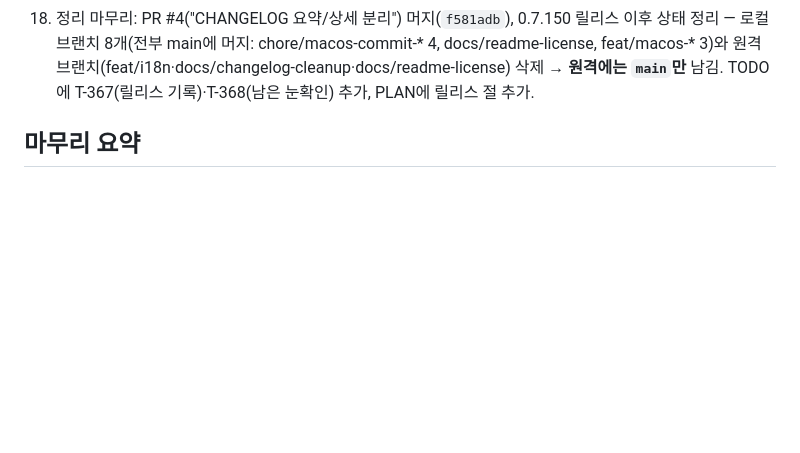
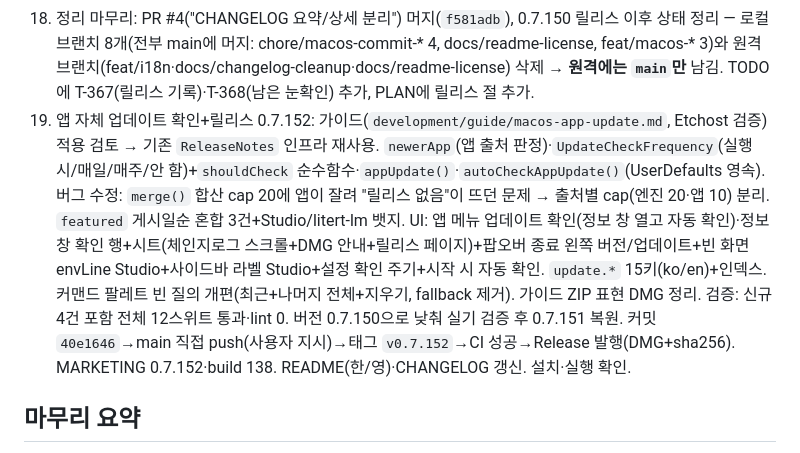
Before and after one commit to BoraSarang/LiteRT-LM-Studio, a Markdown page: .agent/session-2026-09-20-macos.md, the part around the change. Drawn GitHub-style; blank space fills up the shorter version.

Commit message:
docs: 0.7.152 세션 로그 정리

```diff
--- a/.agent/session-2026-09-20-macos.md
+++ b/.agent/session-2026-09-20-macos.md
@@ -18,6 +18,7 @@
 16. 마무리: `feat/i18n`(22커밋, main 대비 84파일 +16,208/−933) push 후 PR #3 생성 https://github.com/BoraSarang/LiteRT-LM-Studio/pull/3 (base main). 검증 319/319·lint 0. 남은 눈확인: 언어 전환 후 창 제목·앱 메뉴가 다음 실행에 반영되는지, 시스템 권한 대화상자 문구.
 17. 릴리스: PR #3 main 머지(`fb574be`) → 태그 `v0.7.150` → GitHub Release 생성(https://github.com/BoraSarang/LiteRT-LM-Studio/releases/tag/v0.7.150). README 한/영에 스크린샷 4종(docs/images, chat/settings-language/model-catalog/benchmark) 추가, MARKETING_VERSION 0.7.150·CURRENT_PROJECT_VERSION 136. CHANGELOG 정리: Unreleased에 쌓여 있던 136개 상세 항목(T-0006~T-366, 409줄)을 `docs/CHANGELOG-DETAIL.md`로 분리하고 CHANGELOG.md는 릴리스 요약(3~5줄)만 두는 규칙을 머리말에 명시. 머지 후 main 재빌드·설치·실행 완료(0.7.150).
 18. 정리 마무리: PR #4("CHANGELOG 요약/상세 분리") 머지(`f581adb`), 0.7.150 릴리스 이후 상태 정리 — 로컬 브랜치 8개(전부 main에 머지: chore/macos-commit-* 4, docs/readme-license, feat/macos-* 3)와 원격 브랜치(feat/i18n·docs/changelog-cleanup·docs/readme-license) 삭제 → **원격에는 `main`만** 남김. TODO에 T-367(릴리스 기록)·T-368(남은 눈확인) 추가, PLAN에 릴리스 절 추가.
+19. 앱 자체 업데이트 확인+릴리스 0.7.152: 가이드(`development/guide/macos-app-update.md`, Etchost 검증) 적용 검토 → 기존 `ReleaseNotes` 인프라 재사용. `newerApp`(앱 출처 판정)·`UpdateCheckFrequency`(실행 시/매일/매주/안 함)+`shouldCheck` 순수함수·`appUpdate()`·`autoCheckAppUpdate()`(UserDefaults 영속). 버그 수정: `merge()` 합산 cap 20에 앱이 잘려 "릴리스 없음"이 뜨던 문제 → 출처별 cap(엔진 20·앱 10) 분리. `featured` 게시일순 혼합 3건+Studio/litert-lm 뱃지. UI: 앱 메뉴 업데이트 확인(정보 창 열고 자동 확인)·정보 창 확인 행+시트(체인지로그 스크롤+DMG 안내+릴리스 페이지)+팝오버 종료 왼쪽 버전/업데이트+빈 화면 envLine Studio+사이드바 라벨 Studio+설정 확인 주기+시작 시 자동 확인. `update.*` 15키(ko/en)+인덱스. 커맨드 팔레트 빈 질의 개편(최근+나머지 전체+지우기, fallback 제거). 가이드 ZIP 표현 DMG 정리. 검증: 신규 4건 포함 전체 12스위트 통과·lint 0. 버전 0.7.150으로 낮춰 실기 검증 후 0.7.151 복원. 커밋 `40e1646`→main 직접 push(사용자 지시)→태그 `v0.7.152`→CI 성공→Release 발행(DMG+sha256). MARKETING 0.7.152·build 138. README(한/영)·CHANGELOG 갱신. 설치·실행 확인.
 
 ## 마무리 요약
 
```
